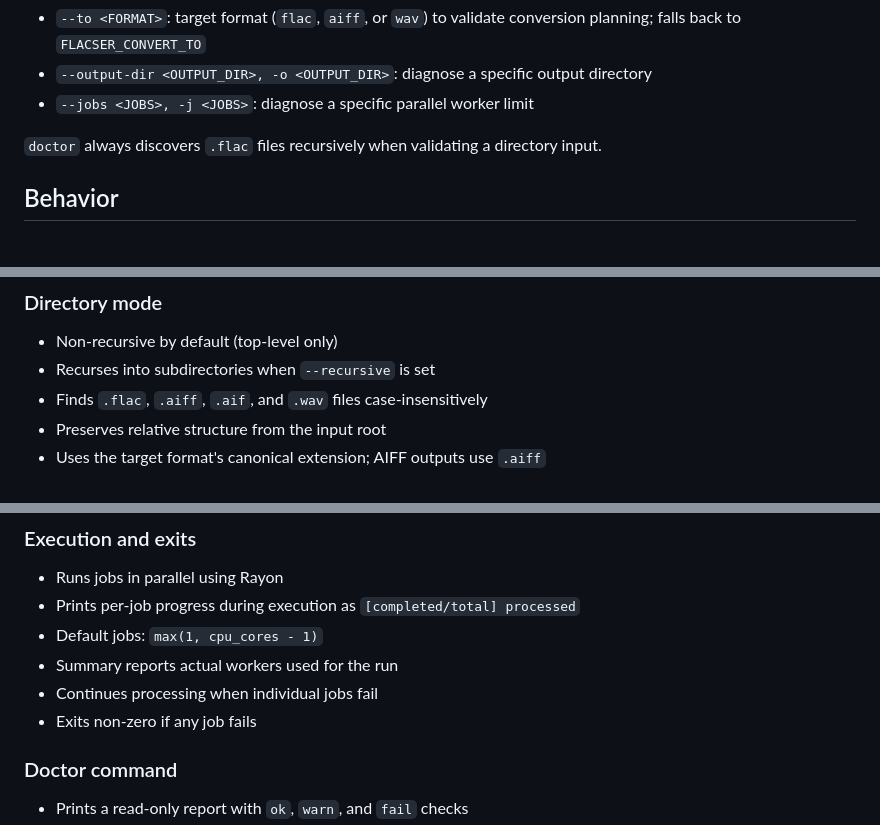
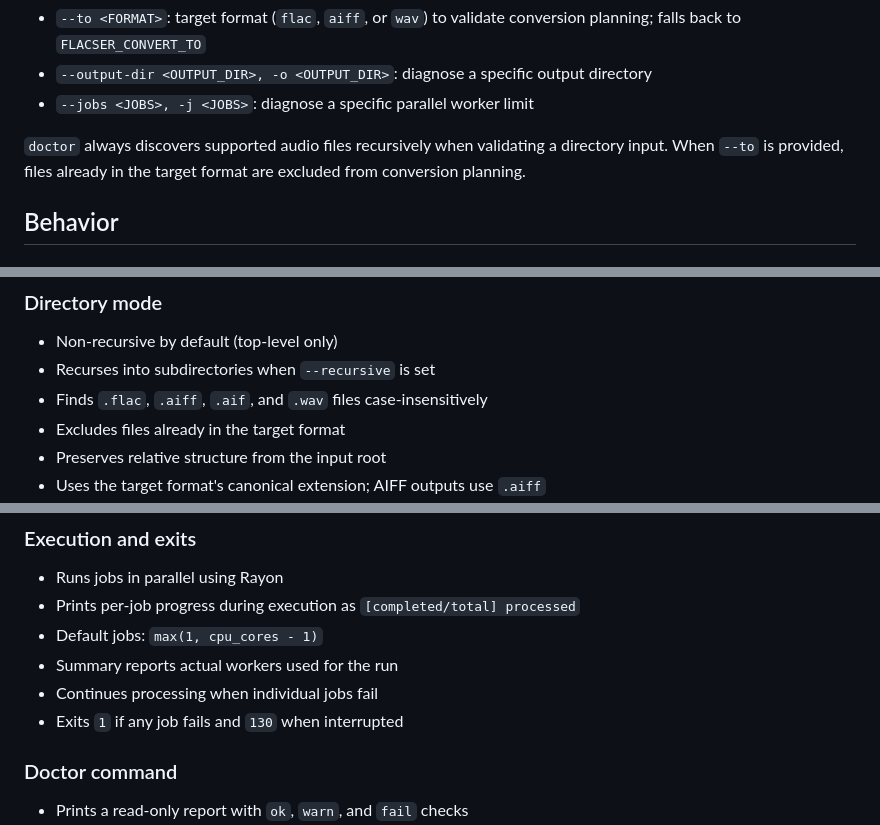
Before and after one commit to chrizzlekicks/flacser, a Markdown page: README.md, 3 parts joined by grey strips. Drawn GitHub-style.

```diff
--- a/README.md
+++ b/README.md
@@ -73,7 +73,7 @@ flacser <COMMAND> [OPTIONS]
 - `--output-dir <OUTPUT_DIR>, -o <OUTPUT_DIR>`: diagnose a specific output directory
 - `--jobs <JOBS>, -j <JOBS>`: diagnose a specific parallel worker limit
 
-`doctor` always discovers `.flac` files recursively when validating a directory input.
+`doctor` always discovers supported audio files recursively when validating a directory input. When `--to` is provided, files already in the target format are excluded from conversion planning.
 
 ## Behavior
 
@@ -91,6 +91,7 @@ flacser <COMMAND> [OPTIONS]
 - Non-recursive by default (top-level only)
 - Recurses into subdirectories when `--recursive` is set
 - Finds `.flac`, `.aiff`, `.aif`, and `.wav` files case-insensitively
+- Excludes files already in the target format
 - Preserves relative structure from the input root
 - Uses the target format's canonical extension; AIFF outputs use `.aiff`
 - Non-flatten planning checks collisions on exact output paths
@@ -105,7 +106,7 @@ flacser <COMMAND> [OPTIONS]
 - Default jobs: `max(1, cpu_cores - 1)`
 - Summary reports actual workers used for the run
 - Continues processing when individual jobs fail
-- Exits non-zero if any job fails
+- Exits `1` if any job fails and `130` when interrupted
 
 ### Doctor command
 
```
Also changed, not shown: ARCHITECTURE.md (+15 -9 lines).
